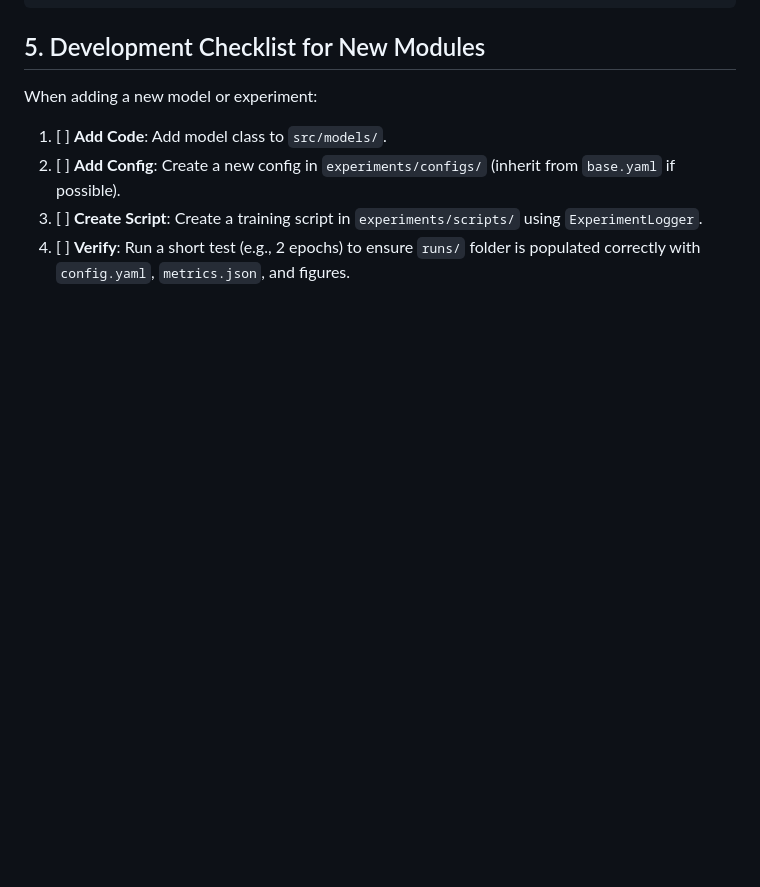
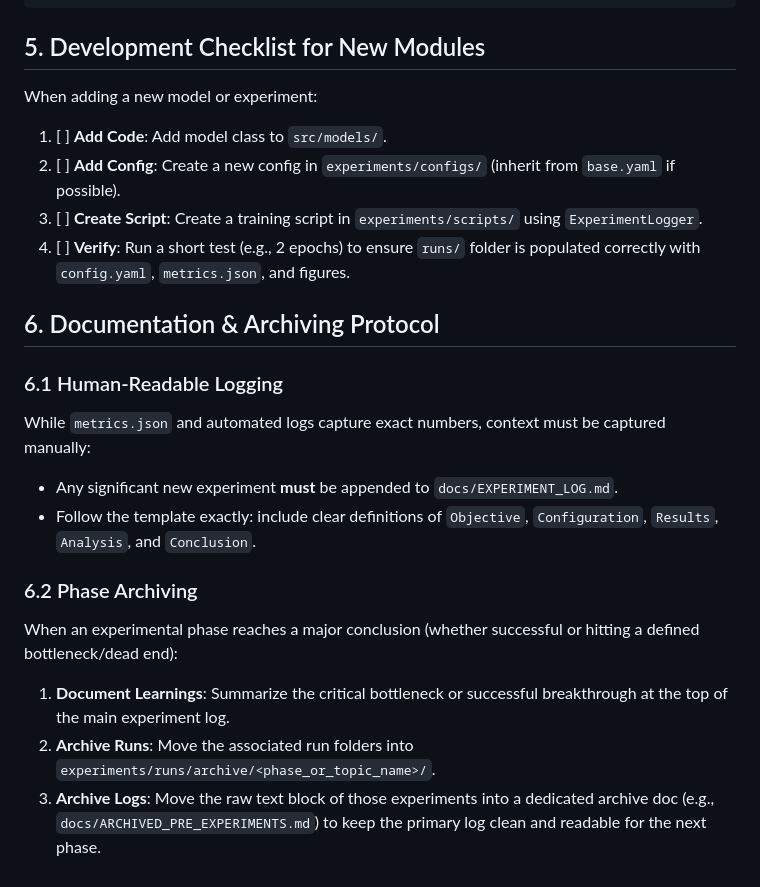
Before and after one commit to Kevin65536/PID-MCM, a Markdown page: STANDARDIZATION_GUIDE.md, the part around the change. Rendered like a GitHub page; blank space fills up the shorter version.

Commit message:
A slight improvement of STANDARDIZATION_GUIDE

```diff
--- a/STANDARDIZATION_GUIDE.md
+++ b/STANDARDIZATION_GUIDE.md
@@ -163,3 +163,16 @@ When adding a new model or experiment:
 2.  [ ] **Add Config**: Create a new config in `experiments/configs/` (inherit from `base.yaml` if possible).
 3.  [ ] **Create Script**: Create a training script in `experiments/scripts/` using `ExperimentLogger`.
 4.  [ ] **Verify**: Run a short test (e.g., 2 epochs) to ensure `runs/` folder is populated correctly with `config.yaml`, `metrics.json`, and figures.
+
+## 6. Documentation & Archiving Protocol
+
+### 6.1 Human-Readable Logging
+While `metrics.json` and automated logs capture exact numbers, context must be captured manually:
+*   Any significant new experiment **must** be appended to `docs/EXPERIMENT_LOG.md`.
+*   Follow the template exactly: include clear definitions of `Objective`, `Configuration`, `Results`, `Analysis`, and `Conclusion`.
+
+### 6.2 Phase Archiving
+When an experimental phase reaches a major conclusion (whether successful or hitting a defined bottleneck/dead end):
+1.  **Document Learnings**: Summarize the critical bottleneck or successful breakthrough at the top of the main experiment log.
+2.  **Archive Runs**: Move the associated run folders into `experiments/runs/archive/<phase_or_topic_name>/`.
+3.  **Archive Logs**: Move the raw text block of those experiments into a dedicated archive doc (e.g., `docs/ARCHIVED_PRE_EXPERIMENTS.md`) to keep the primary log clean and readable for the next phase.
```
